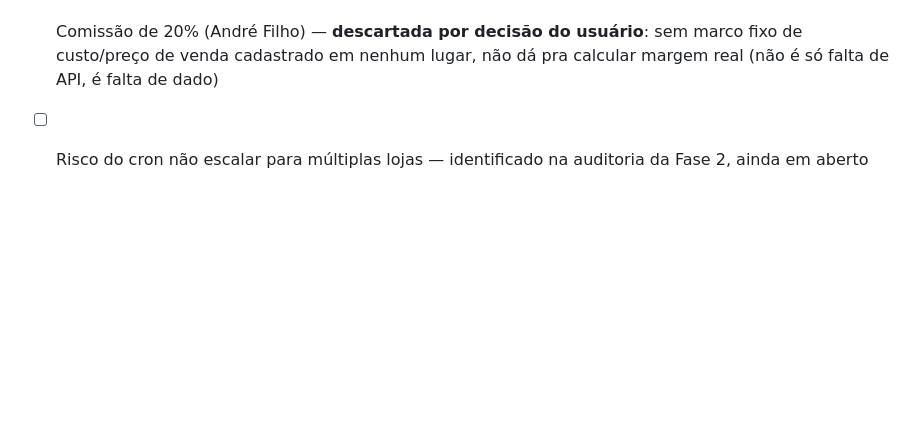
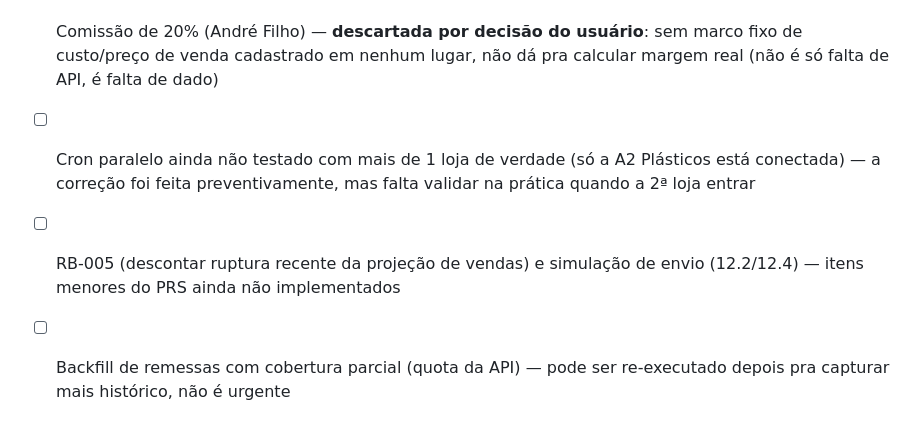
Before and after one commit to nastripack/ml-full-a2-embalagens, a Markdown page: README.md, the part around the change. Drawn GitHub-style; blank space fills up the shorter version.

Commit message:
Limpa checklist de status - remove item duplicado ja resolvido
Item "cron nao escala" ja tinha sido corrigido, mas ficou marcado
como pendente por engano. Substituido por pendencias reais: validar
com 2a loja de verdade, RB-005/simulacao de envio, cobertura parcial
do backfill de remessas.

Co-Authored-By: Claude Sonnet 5 <noreply@anthropic.com>

```diff
--- a/README.md
+++ b/README.md
@@ -169,4 +169,6 @@ Formatação de números/moeda/data também foi corrigida nesta etapa: `toFixed(
 - [x] Cron paralelo (multi-loja), filtro de pedidos pagos, Inteligência de Precificação completa (12.9), Aptos para o Full (12.8), Pesquisa Global de SKU (12.2)
 - [x] Formatação de números/moeda/data no padrão brasileiro em todas as telas
 - [x] Comissão de 20% (André Filho) — **descartada por decisão do usuário**: sem marco fixo de custo/preço de venda cadastrado em nenhum lugar, não dá pra calcular margem real (não é só falta de API, é falta de dado)
-- [ ] Risco do cron não escalar para múltiplas lojas — identificado na auditoria da Fase 2, ainda em aberto
+- [ ] Cron paralelo ainda não testado com mais de 1 loja de verdade (só a A2 Plásticos está conectada) — a correção foi feita preventivamente, mas falta validar na prática quando a 2ª loja entrar
+- [ ] RB-005 (descontar ruptura recente da projeção de vendas) e simulação de envio (12.2/12.4) — itens menores do PRS ainda não implementados
+- [ ] Backfill de remessas com cobertura parcial (quota da API) — pode ser re-executado depois pra capturar mais histórico, não é urgente
```
